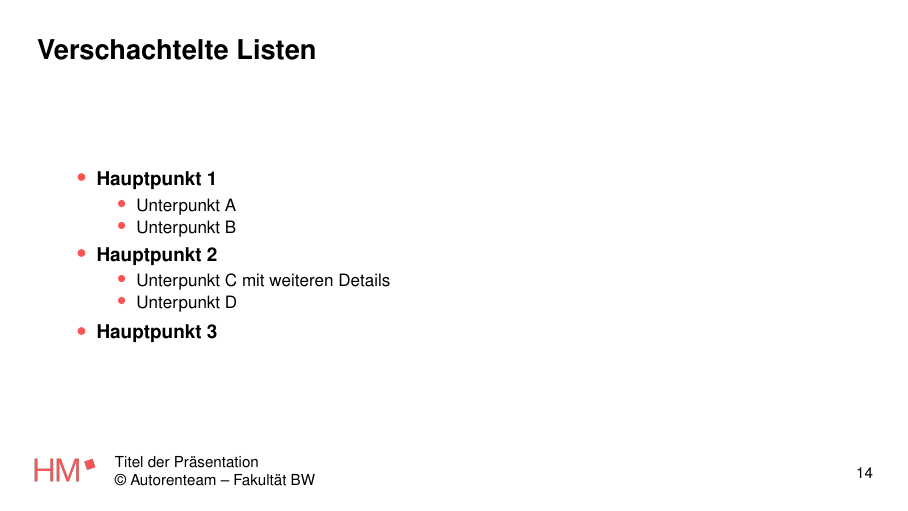
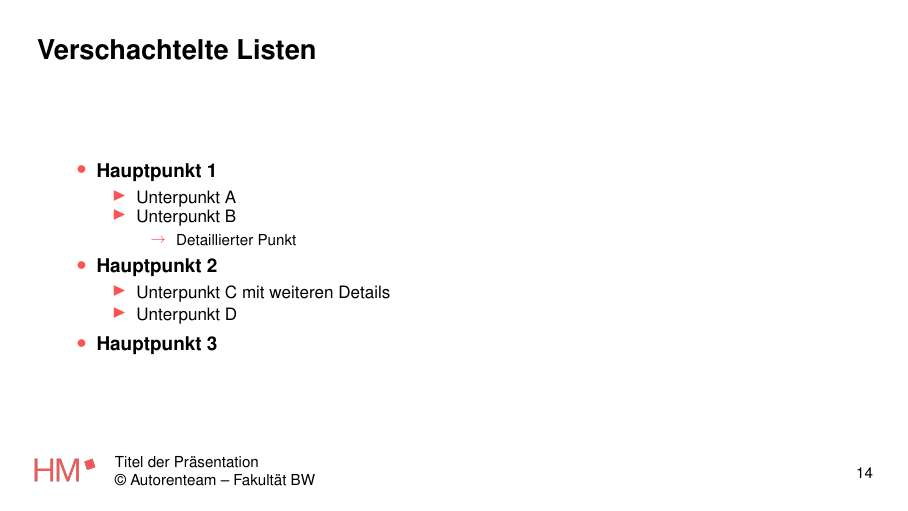
Before and after one commit to SebiShepherd/hm-latex-beamer-template, LaTeX slides (main.tex): page 14 of 26. Compiled offline with pdfLaTeX.

Commit message:
Enhance README and theme files with nested itemize examples and default markers

```diff
--- a/main.tex
+++ b/main.tex
@@ -209,11 +209,25 @@
 \end{frame}
 
 \begin{frame}{Verschachtelte Listen}
+% Example: show default look. To change markers only for this frame we use a group
+% so global templates are not affected.
+% The theme now provides sensible defaults for nested item markers (see
+% `beamerthemeHM.sty`). If you want to override markers only on this frame,
+% uncomment the \begingroup block below and adjust the templates.
+
+%\begingroup
+%  % Local marker overrides for demonstration (frame-local)
+%  \setbeamertemplate{itemize item}[circle]
+%  \setbeamertemplate{itemize subitem}[triangle]
+%  \setbeamertemplate{itemize subsubitem}{\raisebox{0.12ex}{\scriptsize$\rightarrow$}}
   \begin{itemize}
     \item \textbf{Hauptpunkt 1}
       \begin{itemize}
         \item Unterpunkt A
         \item Unterpunkt B
+          \begin{itemize}
+            \item Detaillierter Punkt
+          \end{itemize}
       \end{itemize}
     \item \textbf{Hauptpunkt 2}
       \begin{itemize}
```
Also changed, not shown: beamerthemeHM.sty (+32 -0 lines), README.md, main.pdf, main.tex (1 more changed lines). Lines whose indentation alone changed are shown as unchanged.
